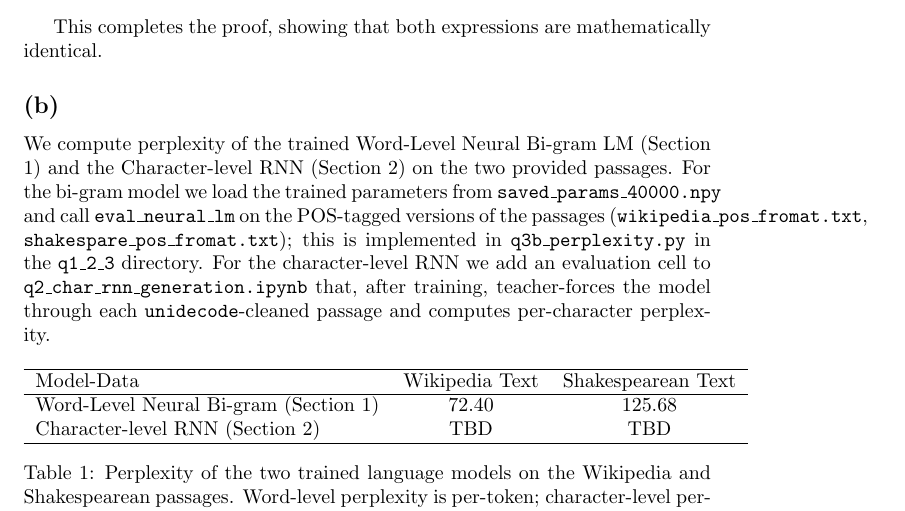
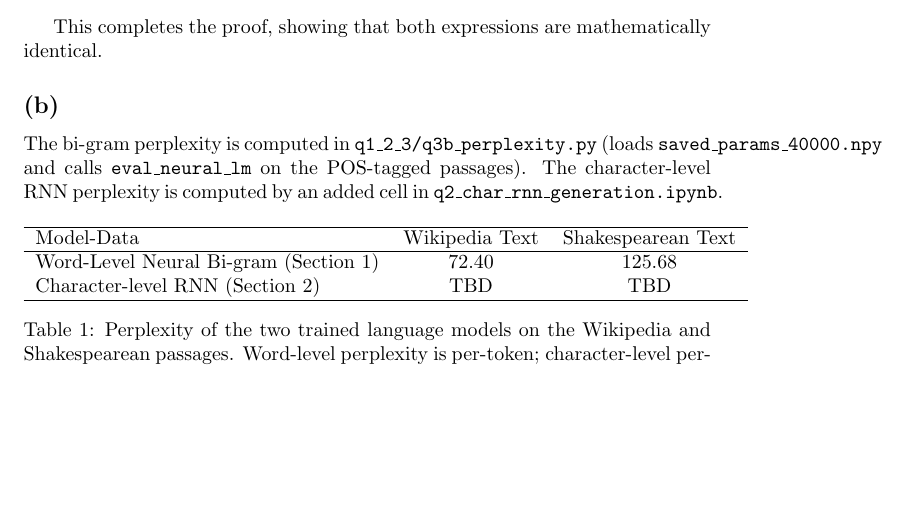
Before and after one commit to ArnavShahor/NLP, a LaTeX problem sheet (HW2/main.tex): part of page 5 of 5, cut so that both start at the same text, the shorter picture padded with empty space. Compiled offline with pdfLaTeX.

Commit message:
trim q3b prose: drop verbose implementation description, keep one-liner pointer to code

```diff
--- a/HW2/main.tex
+++ b/HW2/main.tex
@@ -168,7 +168,7 @@ This completes the proof, showing that both expressions are mathematically ident
 
 \subsection*{(b)}
 
-We compute perplexity of the trained Word-Level Neural Bi-gram LM (Section 1) and the Character-level RNN (Section 2) on the two provided passages. For the bi-gram model we load the trained parameters from \texttt{saved\_params\_40000.npy} and call \texttt{eval\_neural\_lm} on the POS-tagged versions of the passages (\texttt{wikipedia\_pos\_fromat.txt}, \texttt{shakespare\_pos\_fromat.txt}); this is implemented in \texttt{q3b\_perplexity.py} in the \texttt{q1\_2\_3} directory. For the character-level RNN we add an evaluation cell to \texttt{q2\_char\_rnn\_generation.ipynb} that, after training, teacher-forces the model through each \texttt{unidecode}-cleaned passage and computes per-character perplexity.
+The bi-gram perplexity is computed in \texttt{q1\_2\_3/q3b\_perplexity.py} (loads \texttt{saved\_params\_40000.npy} and calls \texttt{eval\_neural\_lm} on the POS-tagged passages). The character-level RNN perplexity is computed by an added cell in \texttt{q2\_char\_rnn\_generation.ipynb}.
 
 \begin{table}[h]
     \centering
```
Also changed, not shown: HW2/main.pdf.
